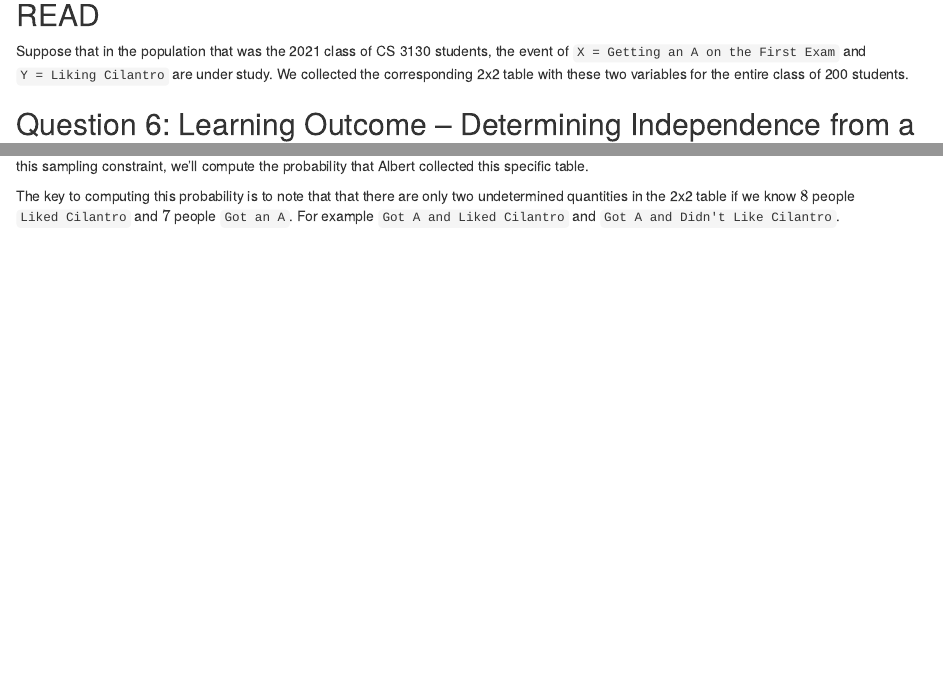
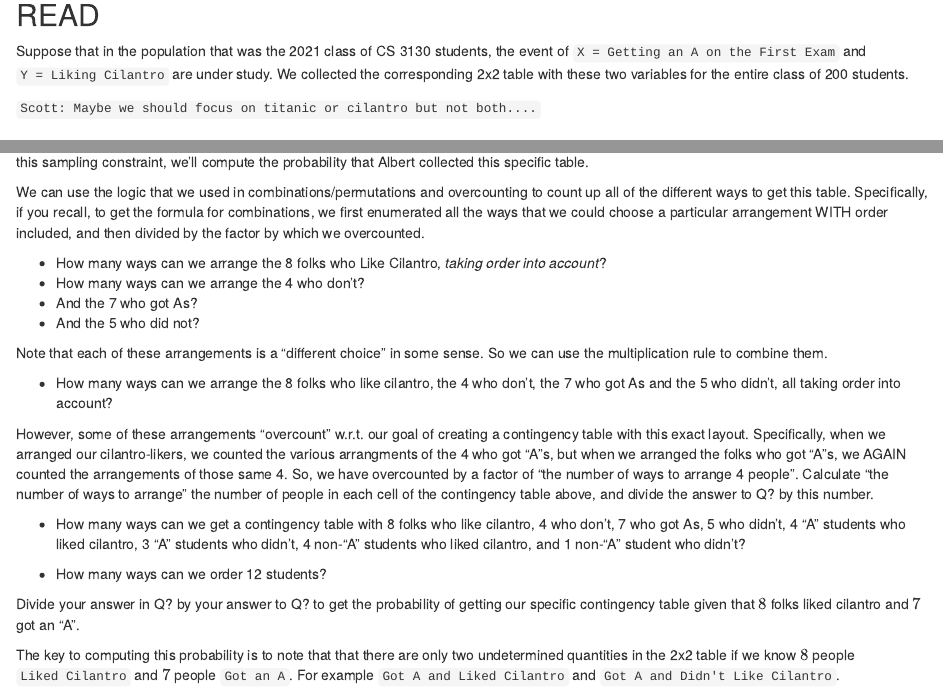
Before and after one commit to csbrown/CS3130_Labs, an R Markdown document (Labs/Lab04_elementaryProbabilityR/elementaryProbability.Rmd): the page in a window 1100 px wide, from 1640 px down, and a second part further down, joined at a grey line. Rendered offline with R 4.5, knitr and Pandoc, with nearby package versions.

Commit message:
adding stuff

````diff
--- a/Labs/Lab04_elementaryProbabilityR/elementaryProbability.Rmd
+++ b/Labs/Lab04_elementaryProbabilityR/elementaryProbability.Rmd
@@ -83,8 +83,11 @@
 
 Suppose that in the population that was the 2021 class of CS 3130 students, the event of `X = Getting an A on the First Exam` and `Y = Liking Cilantro` are under study. We collected the corresponding 2x2 table with these two variables for the entire class of 200 students.
 
+
+`Scott: Maybe we should focus on titanic or cilantro but not both....`
+
+
 ## Question 6: Learning Outcome -- Determining Independence from a Population 2x2 Table
-
 ```{r,echo=FALSE}
 population = data.frame('Got A' = c(60,40,100), 'Did Not Get A' = c(40,60,100),'Total' = c(100,100,200))
 row.names(population) = c('Likes Cilantro','Does Not Like Cilantro','Total')
@@ -107,6 +114,26 @@
 ```
 
 Let's assume now that we knew apriori that that Albert's sample would have $8$ people that `Liked Cilantro` and $7$ people that `Got an A`. Given this sampling constraint, we'll compute the probability that Albert collected this specific table.
+
+We can use the logic that we used in combinations/permutations and overcounting to count up all of the different ways to get this table.  Specifically, if you recall, to get the formula for combinations, we first enumerated all the ways that we could choose a particular arrangement WITH order included, and then divided by the factor by which we overcounted.
+
+- How many ways can we arrange the 8 folks who Like Cilantro, *taking order into account*?
+- How many ways can we arrange the 4 who don't?
+- And the 7 who got As?
+- And the 5 who did not?
+
+Note that each of these arrangements is a "different choice" in some sense.  So we can use the multiplication rule to combine them.
+
+- How many ways can we arrange the 8 folks who like cilantro, the 4 who don't, the 7 who got As and the 5 who didn't, all taking order into account?
+
+However, some of these arrangements "overcount" w.r.t. our goal of creating a contingency table with this exact layout.  Specifically, when we arranged our cilantro-likers, we counted the various arrangments of the 4 who got "A"s, but when we arranged the folks who got "A"s, we AGAIN counted the arrangements of those same 4.  So, we have overcounted by a factor of "the number of ways to arrange 4 people".  Calculate "the number of ways to arrange" the number of people in each cell of the contingency table above, and divide the answer to Q? by this number.
+
+- How many ways can we get a contingency table with 8 folks who like cilantro, 4 who don't, 7 who got As, 5 who didn't, 4 "A" students who liked cilantro, 3 "A" students who didn't, 4 non-"A" students who liked cilantro, and 1 non-"A" student who didn't?
+
+- How many ways can we order 12 students?
+
+Divide your answer in Q? by your answer to Q? to get the probability of getting our specific contingency table given that $8$ folks liked cilantro and $7$ got an "A".
+
 
 The key to computing this probability is to note that that there are only two undetermined quantities in the 2x2 table if we know $8$ people `Liked Cilantro` and $7$ people `Got an A`. For example `Got A and Liked Cilantro` and `Got A and Didn't Like Cilantro`.
 
````
Also changed, not shown: Labs/Lab04_elementaryProbabilityR/elementaryProbability.Rmd (6 more changed lines).
